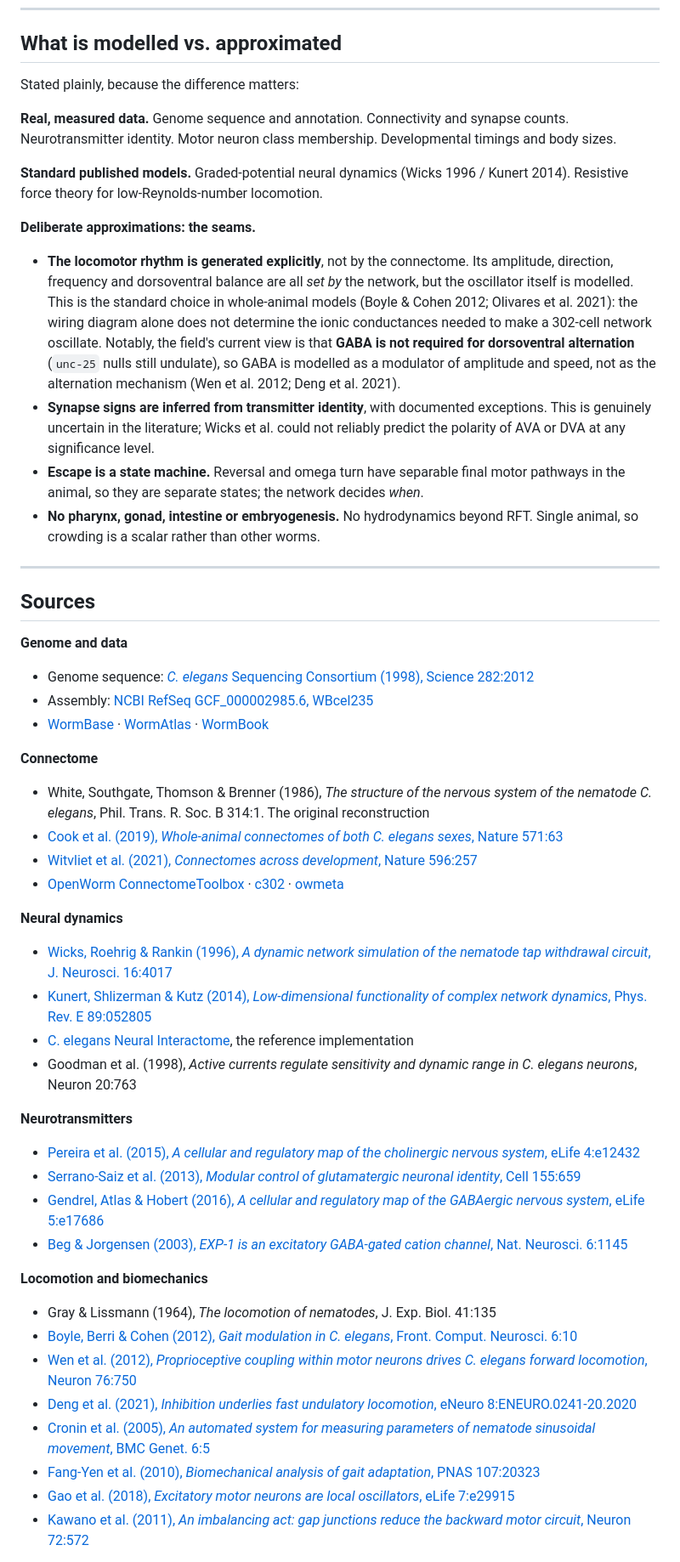
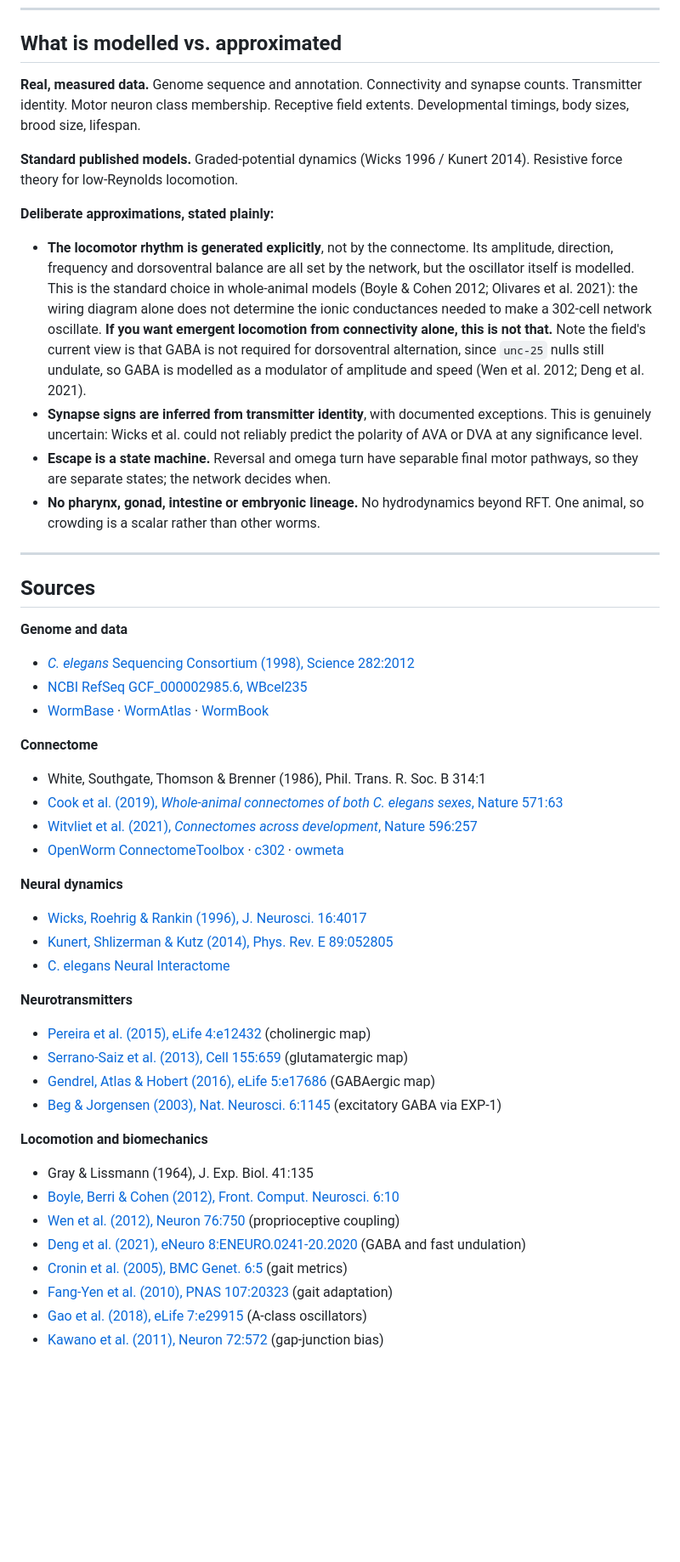
Before and after one commit to vdmkenny/celeganssim, a Markdown page: README.md, the part around one of its changes. Shown at 85% size. GitHub-like rendering; blank space fills up the shorter version.

```diff
--- a/README.md
+++ b/README.md
@@ -227,68 +237,66 @@ $ python -m worm validate
 
 ## What is modelled vs. approximated
 
-Stated plainly, because the difference matters:
+**Real, measured data.** Genome sequence and annotation. Connectivity and synapse
+counts. Transmitter identity. Motor neuron class membership. Receptive field
+extents. Developmental timings, body sizes, brood size, lifespan.
 
-**Real, measured data.** Genome sequence and annotation. Connectivity and synapse
-counts. Neurotransmitter identity. Motor neuron class membership. Developmental
-timings and body sizes.
+**Standard published models.** Graded-potential dynamics (Wicks 1996 / Kunert
+2014). Resistive force theory for low-Reynolds locomotion.
 
-**Standard published models.** Graded-potential neural dynamics (Wicks 1996 /
-Kunert 2014). Resistive force theory for low-Reynolds-number locomotion.
-
-**Deliberate approximations: the seams.**
+**Deliberate approximations, stated plainly:**
 
 - **The locomotor rhythm is generated explicitly**, not by the connectome. Its
-  amplitude, direction, frequency and dorsoventral balance are all *set by* the
+  amplitude, direction, frequency and dorsoventral balance are all set by the
   network, but the oscillator itself is modelled. This is the standard choice in
-  whole-animal models (Boyle & Cohen 2012; Olivares et al. 2021): the wiring diagram
-  alone does not determine the ionic conductances needed to make a 302-cell network
-  oscillate. Notably, the field's current view is that **GABA is not required for
-  dorsoventral alternation** (`unc-25` nulls still undulate), so GABA is modelled as
-  a modulator of amplitude and speed, not as the alternation mechanism (Wen et al.
-  2012; Deng et al. 2021).
+  whole-animal models (Boyle & Cohen 2012; Olivares et al. 2021): the wiring
+  diagram alone does not determine the ionic conductances needed to make a
+  302-cell network oscillate. **If you want emergent locomotion from connectivity
+  alone, this is not that.** Note the field's current view is that GABA is not
+  required for dorsoventral alternation, since `unc-25` nulls still undulate, so
+  GABA is modelled as a modulator of amplitude and speed (Wen et al. 2012; Deng
+  et al. 2021).
 - **Synapse signs are inferred from transmitter identity**, with documented
-  exceptions. This is genuinely uncertain in the literature; Wicks et al. could not
-  reliably predict the polarity of AVA or DVA at any significance level.
-- **Escape is a state machine.** Reversal and omega turn have separable final motor
-  pathways in the animal, so they are separate states; the network decides *when*.
-- **No pharynx, gonad, intestine or embryogenesis.** No hydrodynamics beyond RFT.
-  Single animal, so crowding is a scalar rather than other worms.
+  exceptions. This is genuinely uncertain: Wicks et al. could not reliably predict
+  the polarity of AVA or DVA at any significance level.
+- **Escape is a state machine.** Reversal and omega turn have separable final
+  motor pathways, so they are separate states; the network decides when.
+- **No pharynx, gonad, intestine or embryonic lineage.** No hydrodynamics beyond
+  RFT. One animal, so crowding is a scalar rather than other worms.
 
 ---
 
 ## Sources
 
 **Genome and data**
-- Genome sequence: [*C. elegans* Sequencing Consortium (1998), Science 282:2012](https://doi.org/10.1126/science.282.5396.2012)
-- Assembly: [NCBI RefSeq GCF_000002985.6, WBcel235](https://www.ncbi.nlm.nih.gov/datasets/genome/GCF_000002985.6/)
+- [*C. elegans* Sequencing Consortium (1998), Science 282:2012](https://doi.org/10.1126/science.282.5396.2012)
+- [NCBI RefSeq GCF_000002985.6, WBcel235](https://www.ncbi.nlm.nih.gov/datasets/genome/GCF_000002985.6/)
 - [WormBase](https://wormbase.org) · [WormAtlas](https://www.wormatlas.org) · [WormBook](https://www.ncbi.nlm.nih.gov/books/NBK19559/)
 
 **Connectome**
-- White, Southgate, Thomson & Brenner (1986), *The structure of the nervous system of the nematode C. elegans*, Phil. Trans. R. Soc. B 314:1. The original reconstruction
+- White, Southgate, Thomson & Brenner (1986), Phil. Trans. R. Soc. B 314:1
 - [Cook et al. (2019), *Whole-animal connectomes of both C. elegans sexes*, Nature 571:63](https://doi.org/10.1038/s41586-019-1352-7)
 - [Witvliet et al. (2021), *Connectomes across development*, Nature 596:257](https://doi.org/10.1038/s41586-021-03778-8)
 - [OpenWorm ConnectomeToolbox](https://github.com/openworm/ConnectomeToolbox) · [c302](https://github.com/openworm/c302) · [owmeta](https://github.com/openworm/owmeta)
 
 **Neural dynamics**
-- [Wicks, Roehrig & Rankin (1996), *A dynamic network simulation of the nematode tap withdrawal circuit*, J. Neurosci. 16:4017](https://doi.org/10.1523/JNEUROSCI.16-12-04017.1996)
-- [Kunert, Shlizerman & Kutz (2014), *Low-dimensional functionality of complex network dynamics*, Phys. Rev. E 89:052805](https://doi.org/10.1103/PhysRevE.89.052805)
-- [C. elegans Neural Interactome](https://github.com/shlizee/C-elegans-Neural-Interactome), the reference implementation
-- Goodman et al. (1998), *Active currents regulate sensitivity and dynamic range in C. elegans neurons*, Neuron 20:763
+- [Wicks, Roehrig & Rankin (1996), J. Neurosci. 16:4017](https://doi.org/10.1523/JNEUROSCI.16-12-04017.1996)
+- [Kunert, Shlizerman & Kutz (2014), Phys. Rev. E 89:052805](https://doi.org/10.1103/PhysRevE.89.052805)
+- [C. elegans Neural Interactome](https://github.com/shlizee/C-elegans-Neural-Interactome)
 
 **Neurotransmitters**
-- [Pereira et al. (2015), *A cellular and regulatory map of the cholinergic nervous system*, eLife 4:e12432](https://doi.org/10.7554/eLife.12432)
-- [Serrano-Saiz et al. (2013), *Modular control of glutamatergic neuronal identity*, Cell 155:659](https://doi.org/10.1016/j.cell.2013.09.052)
-- [Gendrel, Atlas & Hobert (2016), *A cellular and regulatory map of the GABAergic nervous system*, eLife 5:e17686](https://doi.org/10.7554/eLife.17686)
-- [Beg & Jorgensen (2003), *EXP-1 is an excitatory GABA-gated cation channel*, Nat. Neurosci. 6:1145](https://doi.org/10.1038/nn1136)
+- [Pereira et al. (2015), eLife 4:e12432](https://doi.org/10.7554/eLife.12432) (cholinergic map)
+- [Serrano-Saiz et al. (2013), Cell 155:659](https://doi.org/10.1016/j.cell.2013.09.052) (glutamatergic map)
+- [Gendrel, Atlas & Hobert (2016), eLife 5:e17686](https://doi.org/10.7554/eLife.17686) (GABAergic map)
+- [Beg & Jorgensen (2003), Nat. Neurosci. 6:1145](https://doi.org/10.1038/nn1136) (excitatory GABA via EXP-1)
 
 **Locomotion and biomechanics**
-- Gray & Lissmann (1964), *The locomotion of nematodes*, J. Exp. Biol. 41:135
-- [Boyle, Berri & Cohen (2012), *Gait modulation in C. elegans*, Front. Comput. Neurosci. 6:10](https://doi.org/10.3389/fncom.2012.00010)
-- [Wen et al. (2012), *Proprioceptive coupling within motor neurons drives C. elegans forward locomotion*, Neuron 76:750](https://doi.org/10.1016/j.neuron.2012.08.039)
-- [Deng et al. (2021), *Inhibition underlies fast undulatory locomotion*, eNeuro 8:ENEURO.0241-20.2020](https://doi.org/10.1523/ENEURO.0241-20.2020)
-- [Cronin et al. (2005), *An automated system for measuring parameters of nematode sinusoidal movement*, BMC Genet. 6:5](https://doi.org/10.1186/1471-2156-6-5)
-- [Fang-Yen et al. (2010), *Biomechanical analysis of gait adaptation*, PNAS 107:20323](https://doi.org/10.1073/pnas.1003016107)
-- [Gao et al. (2018), *Excitatory motor neurons are local oscillators*, eLife 7:e29915](https://doi.org/10.7554/eLife.29915)
-- [Kawano et al. (2011), *An imbalancing act: gap junctions reduce the backward motor circuit*, Neuron 72:572](https://doi.org/10.1016/j.neuron.2011.09.005)
+- Gray & Lissmann (1964), J. Exp. Biol. 41:135
+- [Boyle, Berri & Cohen (2012), Front. Comput. Neurosci. 6:10](https://doi.org/10.3389/fncom.2012.00010)
+- [Wen et al. (2012), Neuron 76:750](https://doi.org/10.1016/j.neuron.2012.08.039) (proprioceptive coupling)
+- [Deng et al. (2021), eNeuro 8:ENEURO.0241-20.2020](https://doi.org/10.1523/ENEURO.0241-20.2020) (GABA and fast undulation)
+- [Cronin et al. (2005), BMC Genet. 6:5](https://doi.org/10.1186/1471-2156-6-5) (gait metrics)
+- [Fang-Yen et al. (2010), PNAS 107:20323](https://doi.org/10.1073/pnas.1003016107) (gait adaptation)
+- [Gao et al. (2018), eLife 7:e29915](https://doi.org/10.7554/eLife.29915) (A-class oscillators)
+- [Kawano et al. (2011), Neuron 72:572](https://doi.org/10.1016/j.neuron.2011.09.005) (gap-junction bias)
 
```
Also changed, not shown: other parts of README.md (+205 -186 lines), docs/screenshot.png, 3 other files.
